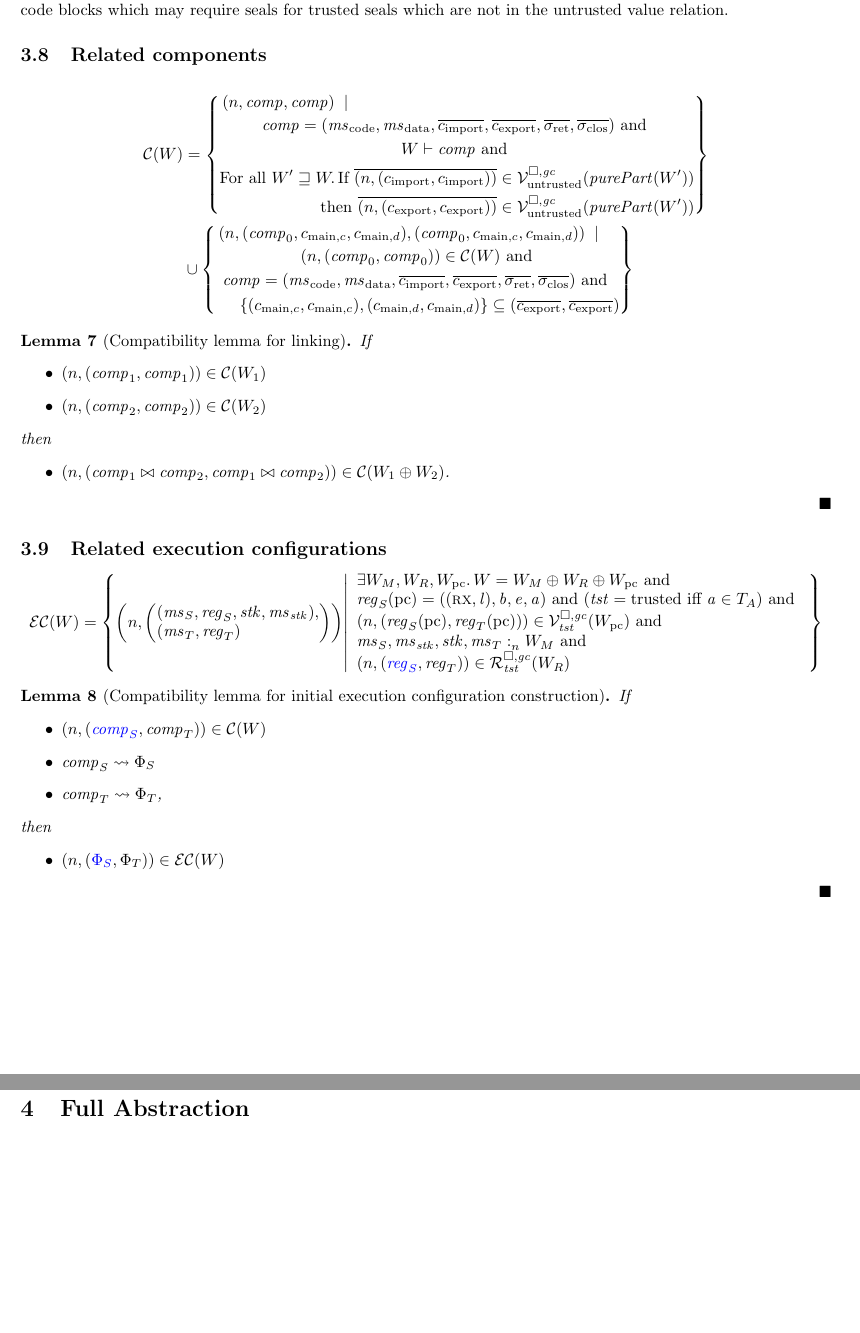
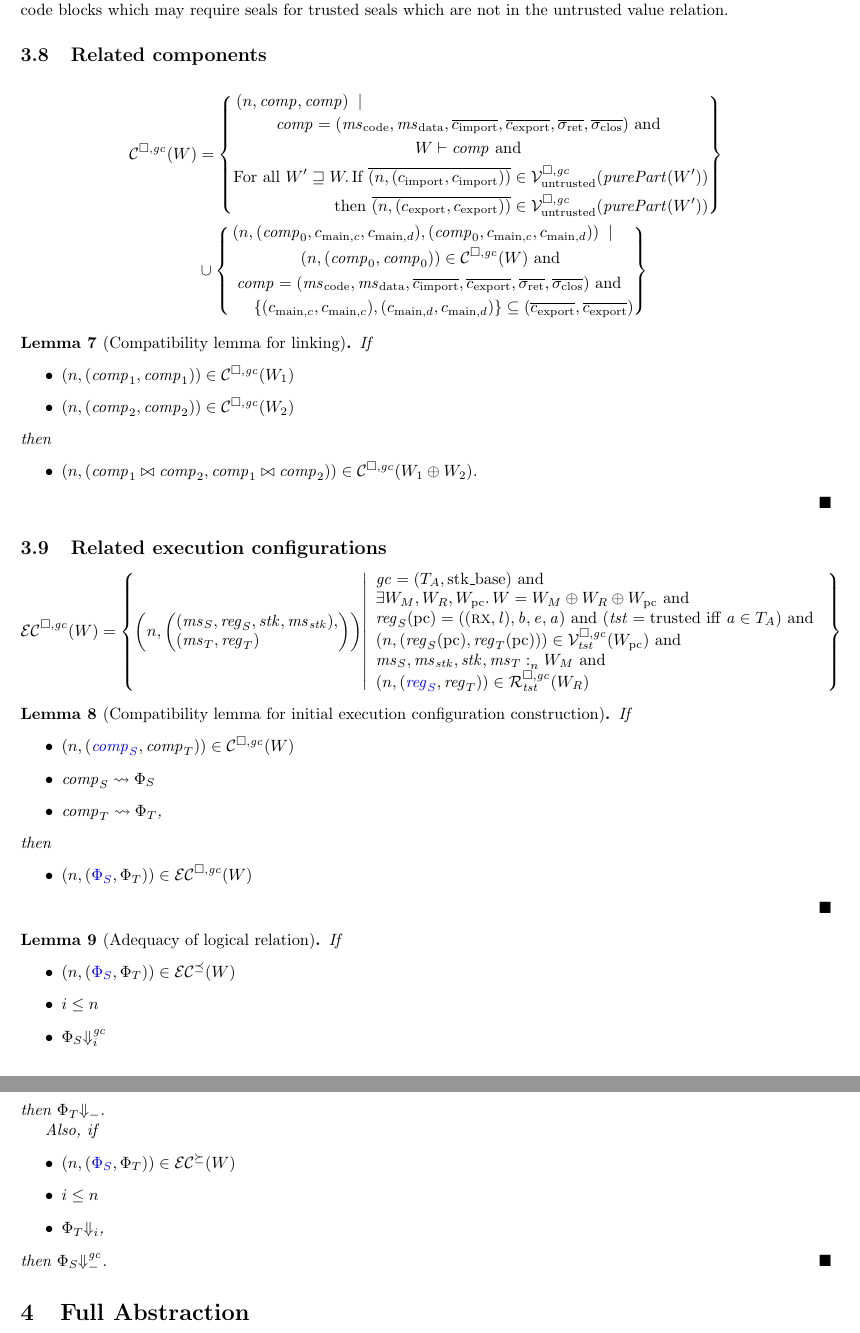
Before and after one commit to dominiquedevriese/capability-machine-reasoning-on-paper, a LaTeX document (fully-abstract-comp/technical-report.tex, which reads fully-abstract-comp/preamble.tex): two parts of pages 25 and 26 of 36, joined at a grey line, cut so that both start at the same text, the shorter picture padded with empty space. Compiled offline with pdfLaTeX.

Commit message:
An adequacy result, add parameters to component and exec-conf relations.

```diff
--- a/fully-abstract-comp/preamble.tex
+++ b/fully-abstract-comp/preamble.tex
@@ -98,8 +98,8 @@
 
 \newcommand{\lrrs}{\typesetlr{R}}
 \newcommand{\lrm}{\typesetlr{M}}
-\newcommand{\lrcomp}{\typesetlr{C}}
-\newcommand{\lrec}{\typesetlr{EC}}
+\newcommand{\lrcomp}[1][\square,\gc]{\typesetlr{C}^{#1}}
+\newcommand{\lrec}[1][\square,\gc]{\typesetlr{EC}^{#1}}
 
 \newcommand{\stpair}[3][]{
 \ifthenelse{\equal{#1}{}}
--- a/fully-abstract-comp/technical-report.tex
+++ b/fully-abstract-comp/technical-report.tex
@@ -2251,6 +2251,7 @@ Note: we don't require the readcondition in the trusted case because trusted cod
         (\ms_S,\reg_S,\stk,\ms_\stk),\\
         (\ms_T,\reg_T)\endarray\right)} \middle|
     \begin{array}{l}
+      \gc = (\ta,\stkb) \tand\\
       \exists W_M,W_R,W_\pcreg \ldotp W = W_M \oplus W_R \oplus W_\pcreg \tand\\
       \reg_S(\pcreg) = ((\rx,\lin),\baddr,\eaddr,\aaddr) \tand (\trust = \trusted \text{ iff } \aaddr \in \ta) \tand \\
       \npair{( \reg_S(\pcreg),\reg_T(\pcreg) )} \in \lrvg{\trust}(W_\pcreg) \tand \\
@@ -2273,6 +2274,23 @@ Note: we don't require the readcondition in the trusted case because trusted cod
   \end{itemize}
 \end{lemma}
 
+\begin{lemma}[Adequacy of logical relation]
+  If
+  \begin{itemize}
+  \item $\npair{\stpair{\Phi}{\Phi}}\in\lrec[\preceq](W)$
+  \item $i \leq n$
+  \item $\Phi_S \sterm[i]{\gc}$
+  \end{itemize}
+  then $\Phi_T\term$.
+
+  Also, if
+  \begin{itemize}
+  \item $\npair{\stpair{\Phi}{\Phi}}\in\lrec[\succeq](W)$
+  \item $i \leq n$
+  \item $\Phi_T \term[i]$,
+  \end{itemize}
+  then $\Phi_S\sterm{\gc}$.
+\end{lemma}
 
 \section{Full Abstraction}
 \lau{TODOs from last day in Leuven}
```
